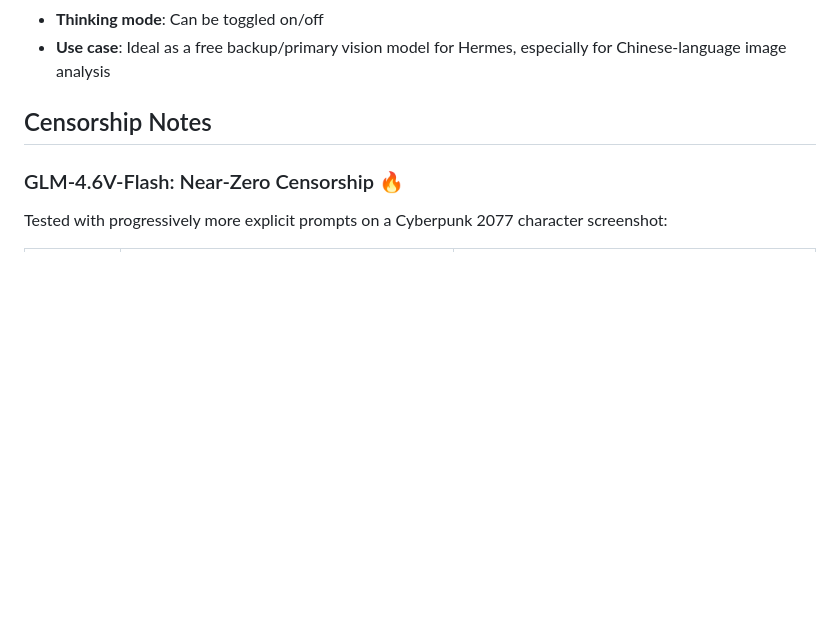
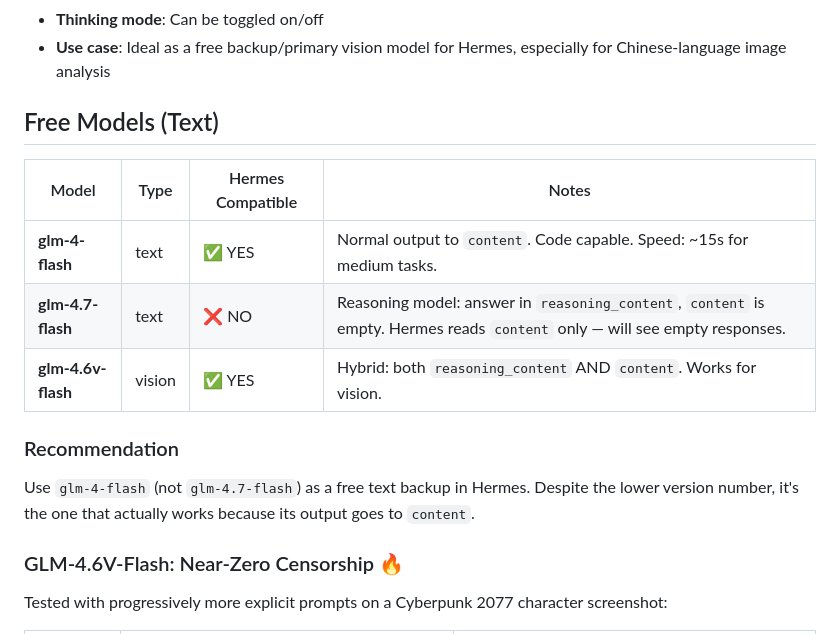
Before and after one commit to SleepGod8/hermes-skills, a Markdown page: hermes-custom-providers/references/zhipu-glm.md, the part around the change. Drawn GitHub-style; blank space fills up the shorter version.

```diff
--- a/hermes-custom-providers/references/zhipu-glm.md
+++ b/hermes-custom-providers/references/zhipu-glm.md
@@ -43,7 +43,17 @@ hermes config set custom_providers '[...,{"name":"ZhipuGLM","base_url":"https://
 - **Thinking mode**: Can be toggled on/off
 - **Use case**: Ideal as a free backup/primary vision model for Hermes, especially for Chinese-language image analysis
 
-## Censorship Notes
+## Free Models (Text)
+
+| Model | Type | Hermes Compatible | Notes |
+|-------|------|-------------------|-------|
+| **glm-4-flash** | text | ✅ YES | Normal output to `content`. Code capable. Speed: ~15s for medium tasks. |
+| **glm-4.7-flash** | text | ❌ NO | Reasoning model: answer in `reasoning_content`, `content` is empty. Hermes reads `content` only — will see empty responses. |
+| **glm-4.6v-flash** | vision | ✅ YES | Hybrid: both `reasoning_content` AND `content`. Works for vision. |
+
+### Recommendation
+
+Use `glm-4-flash` (not `glm-4.7-flash`) as a free text backup in Hermes. Despite the lower version number, it's the one that actually works because its output goes to `content`.
 
 ### GLM-4.6V-Flash: Near-Zero Censorship 🔥
 
```
Also changed, not shown: hermes-custom-providers/SKILL.md (+6 -1 lines), hermes-custom-providers/references/ai-proxy-services.md (added, +50 -0 lines).
